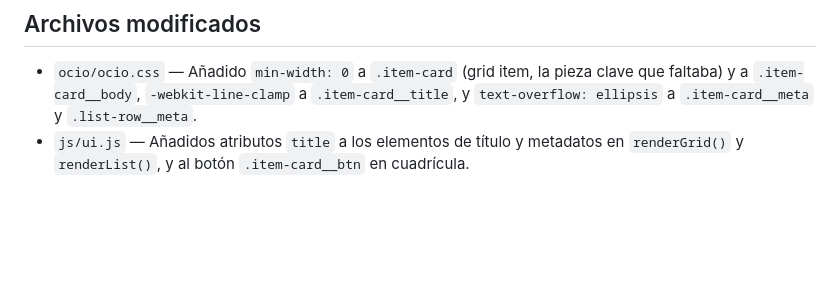
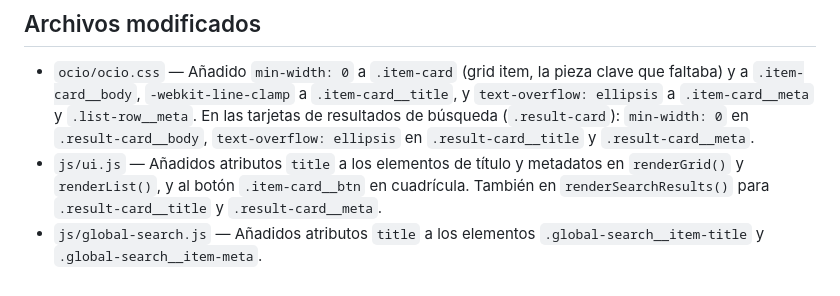
Before and after one commit to gonzalitojh/Registro-personal, a Markdown page: docs/adr-003-book-card-author-truncation.md, the part around the change. Rendered like a GitHub page; blank space fills up the shorter version.

Commit message:
docs: actualizar ADR-003 con cambios en resultados de búsqueda y global-search

```diff
--- a/docs/adr-003-book-card-author-truncation.md
+++ b/docs/adr-003-book-card-author-truncation.md
@@ -100,6 +100,14 @@ y autor completos.
   item, la pieza clave que faltaba) y a `.item-card__body`,
   `-webkit-line-clamp` a `.item-card__title`, y `text-overflow:
   ellipsis` a `.item-card__meta` y `.list-row__meta`.
+  En las tarjetas de resultados de búsqueda (`.result-card`):
+  `min-width: 0` en `.result-card__body`, `text-overflow: ellipsis`
+  en `.result-card__title` y `.result-card__meta`.
 - `js/ui.js` — Añadidos atributos `title` a los elementos de
   título y metadatos en `renderGrid()` y `renderList()`, y al
-  botón `.item-card__btn` en cuadrícula.
+  botón `.item-card__btn` en cuadrícula. También en
+  `renderSearchResults()` para `.result-card__title` y
+  `.result-card__meta`.
+- `js/global-search.js` — Añadidos atributos `title` a los
+  elementos `.global-search__item-title` y
+  `.global-search__item-meta`.
```
